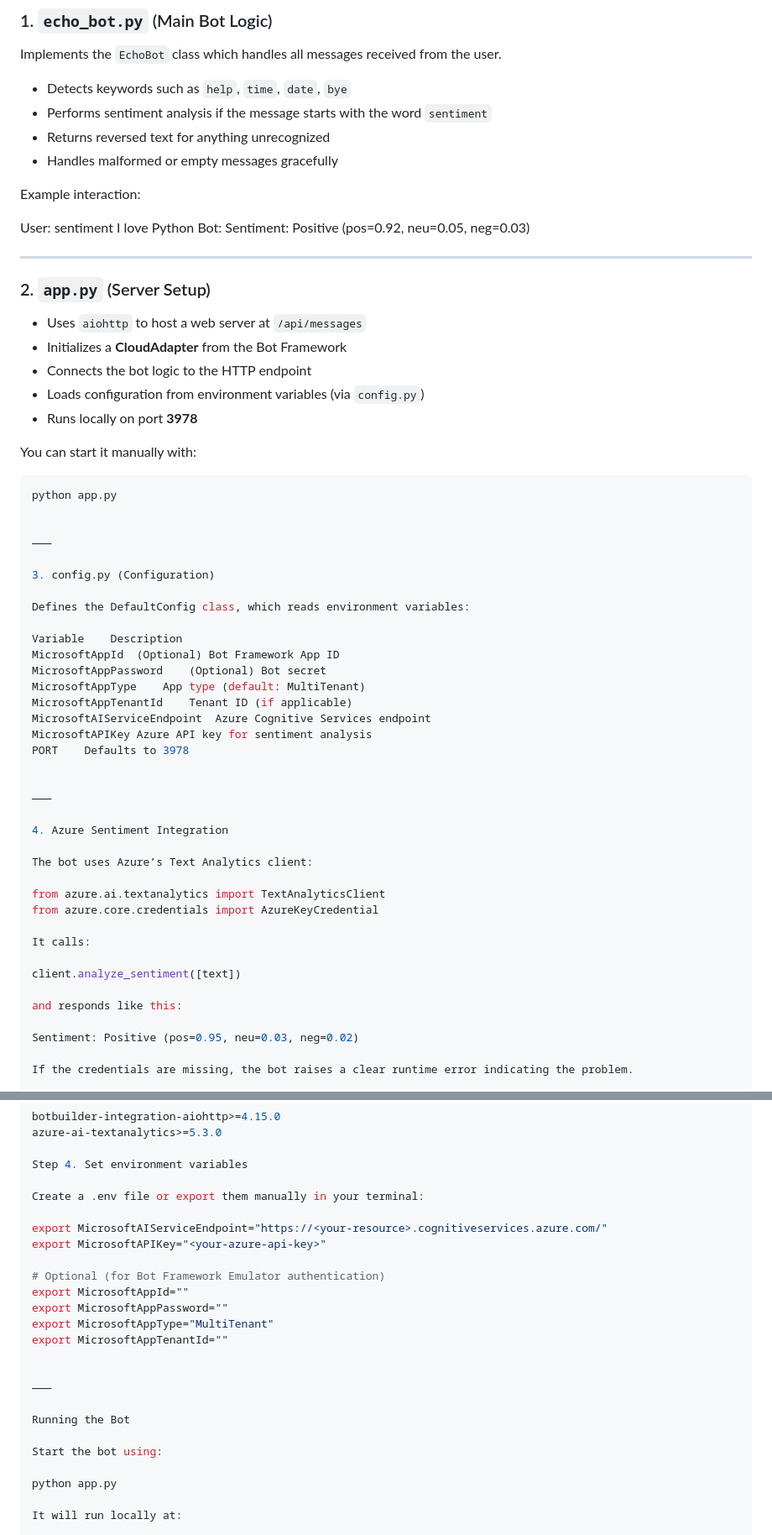
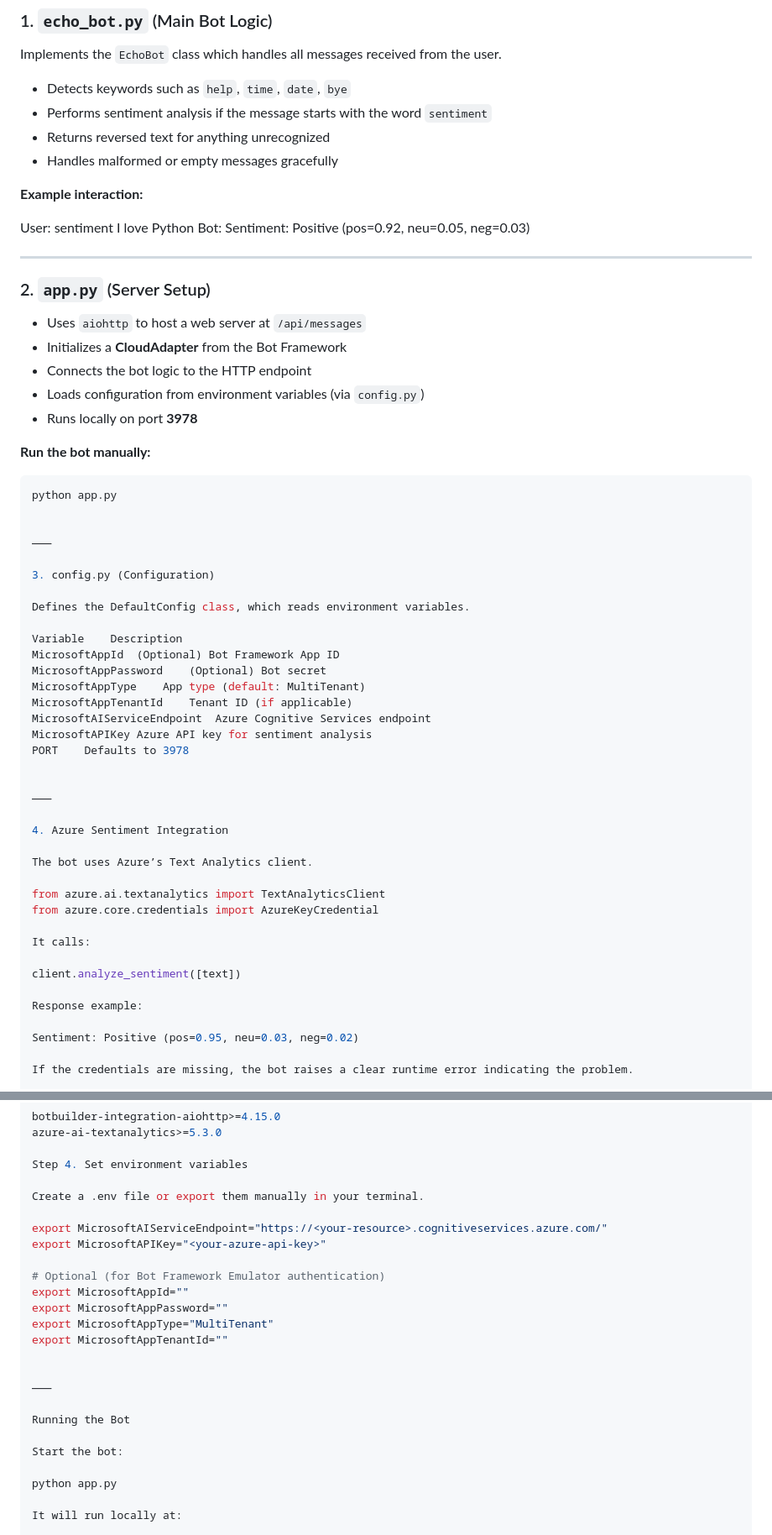
Before and after one commit to AkashTemburnikar/Sentiment-Analysis-ChatBot, a Markdown page: README.md, 2 parts joined by grey strips. Shown at 84% size. GitHub-like rendering.

Commit message:
Refine README formatting and content clarity
Updated README.md to improve formatting and clarity.

````diff
--- a/README.md
+++ b/README.md
@@ -64,7 +63,7 @@ Implements the `EchoBot` class which handles all messages received from the user
 - Returns reversed text for anything unrecognized
 - Handles malformed or empty messages gracefully
 
-Example interaction:
+**Example interaction:**
 
 User: sentiment I love Python
 Bot: Sentiment: Positive (pos=0.92, neu=0.05, neg=0.03)
@@ -79,7 +78,7 @@ Bot: Sentiment: Positive (pos=0.92, neu=0.05, neg=0.03)
 - Loads configuration from environment variables (via `config.py`)
 - Runs locally on port **3978**
 
-You can start it manually with:
+**Run the bot manually:**
 
 ```bash
 python app.py
@@ -89,7 +88,7 @@ python app.py
 
 3. config.py (Configuration)
 
-Defines the DefaultConfig class, which reads environment variables:
+Defines the DefaultConfig class, which reads environment variables.
 
 Variable	Description
 MicrosoftAppId	(Optional) Bot Framework App ID
@@ -105,7 +104,7 @@ PORT	Defaults to 3978
 
 4. Azure Sentiment Integration
 
-The bot uses Azure’s Text Analytics client:
+The bot uses Azure’s Text Analytics client.
 
 from azure.ai.textanalytics import TextAnalyticsClient
 from azure.core.credentials import AzureKeyCredential
@@ -114,7 +113,7 @@ It calls:
 
 client.analyze_sentiment([text])
 
-and responds like this:
+Response example:
 
 Sentiment: Positive (pos=0.95, neu=0.03, neg=0.02)
 
@@ -145,7 +144,7 @@ azure-ai-textanalytics>=5.3.0
 
 Step 4. Set environment variables
 
-Create a .env file or export them manually in your terminal:
+Create a .env file or export them manually in your terminal.
 
 export MicrosoftAIServiceEndpoint="https://<your-resource>.cognitiveservices.azure.com/"
 export MicrosoftAPIKey="<your-azure-api-key>"
@@ -161,7 +160,7 @@ export MicrosoftAppTenantId=""
 
 Running the Bot
 
-Start the bot using:
+Start the bot:
 
 python app.py
 
````
Also changed, not shown: other parts of README.md (+0 -3 lines).
